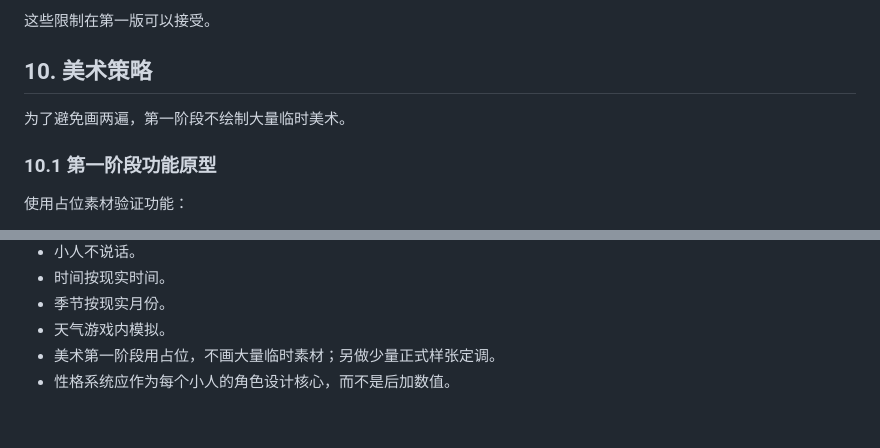
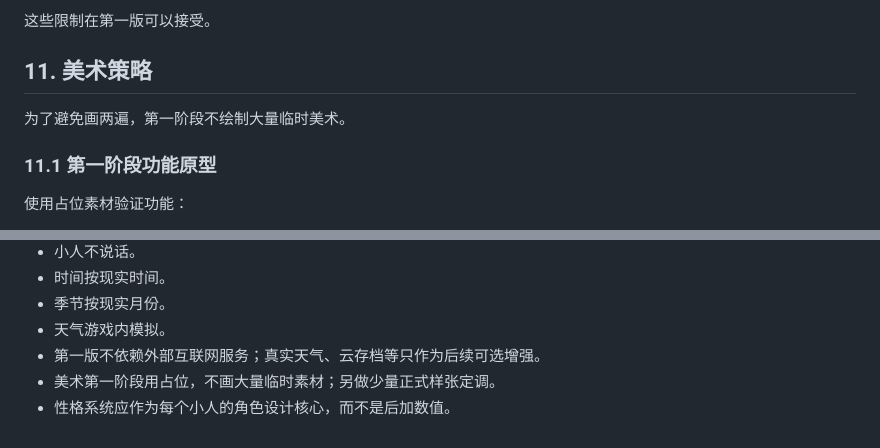
Before and after one commit to f3748/klug-und-brav, a Markdown page: docs/project-plan-v0.1.md, 2 parts joined by grey strips. Drawn GitHub-style.

```diff
--- a/docs/project-plan-v0.1.md
+++ b/docs/project-plan-v0.1.md
@@ -291,11 +312,11 @@
 
 这些限制在第一版可以接受。
 
-## 10. 美术策略
+## 11. 美术策略
 
 为了避免画两遍，第一阶段不绘制大量临时美术。
 
-### 10.1 第一阶段功能原型
+### 11.1 第一阶段功能原型
 
 使用占位素材验证功能：
 
@@ -565,5 +586,6 @@
 - 时间按现实时间。
 - 季节按现实月份。
 - 天气游戏内模拟。
+- 第一版不依赖外部互联网服务；真实天气、云存档等只作为后续可选增强。
 - 美术第一阶段用占位，不画大量临时素材；另做少量正式样张定调。
 - 性格系统应作为每个小人的角色设计核心，而不是后加数值。
```
Also changed, not shown: other parts of docs/project-plan-v0.1.md (+26 -5 lines).
